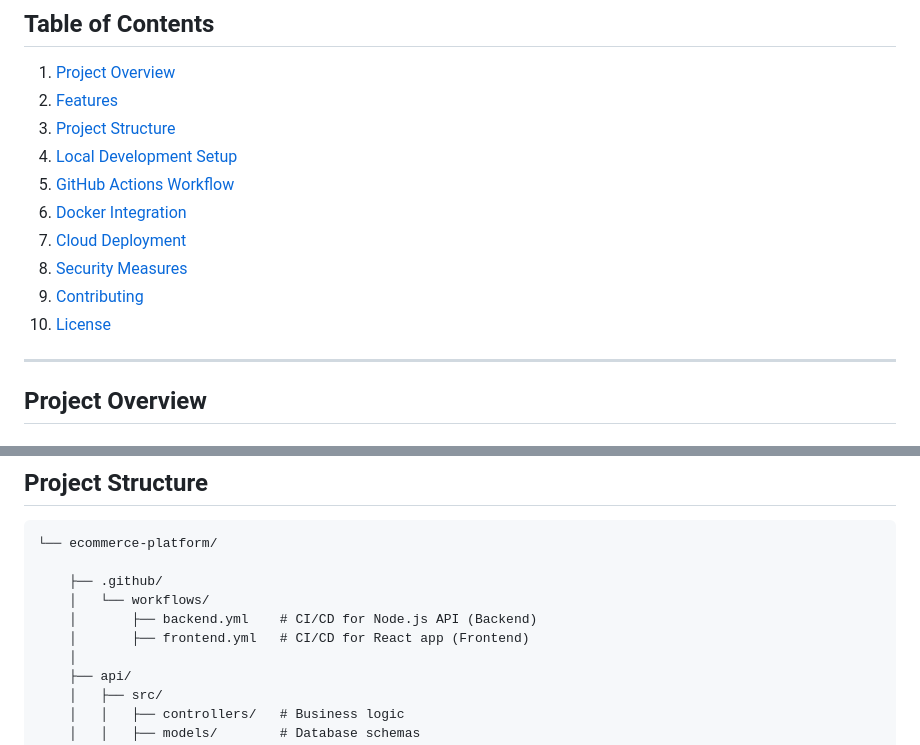
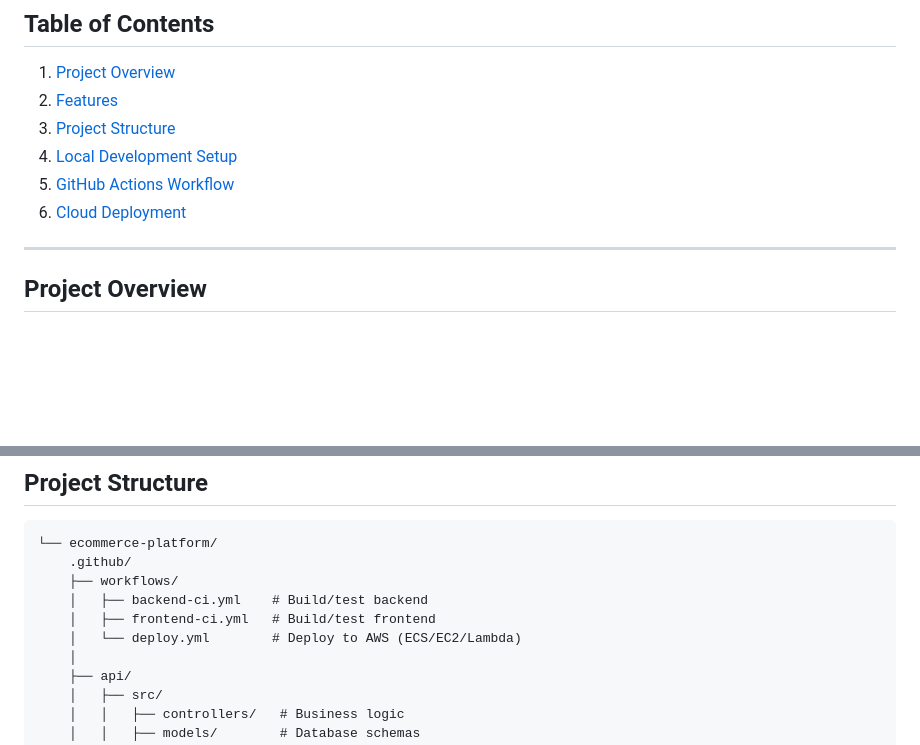
Before and after one commit to opeyemiogungbe/Ecommerce-platform, a Markdown page: README.md, 2 parts joined by grey strips. Rendered like a GitHub page; blank space fills up the shorter version.

````diff
--- a/README.md
+++ b/README.md
@@ -21,11 +21,7 @@ By automating the development lifecycle, businesses can focus on growth and cust
 3. [Project Structure](#project-structure)
 4. [Local Development Setup](#local-development-setup)
 5. [GitHub Actions Workflow](#github-actions-workflow)
-6. [Docker Integration](#docker-integration)
-7. [Cloud Deployment](#cloud-deployment)
-8. [Security Measures](#security-measures)
-9. [Contributing](#contributing)
-10. [License](#license)
+6. [Cloud Deployment](#cloud-deployment)
 
 ---
 
@@ -57,11 +53,11 @@ The infrastructure leverages GitHub Actions for continuous integration/delivery,
 
 ```
 └── ecommerce-platform/
-
-    ├── .github/
-    │   └── workflows/
-    │       ├── backend.yml    # CI/CD for Node.js API (Backend)
-    │       ├── frontend.yml   # CI/CD for React app (Frontend)
+    .github/
+    ├── workflows/
+    │   ├── backend-ci.yml    # Build/test backend
+    │   ├── frontend-ci.yml   # Build/test frontend
+    │   └── deploy.yml        # Deploy to AWS (ECS/EC2/Lambda)
     │
     ├── api/
     │   ├── src/
````
Also changed, not shown: other parts of README.md (+121 -5 lines).
